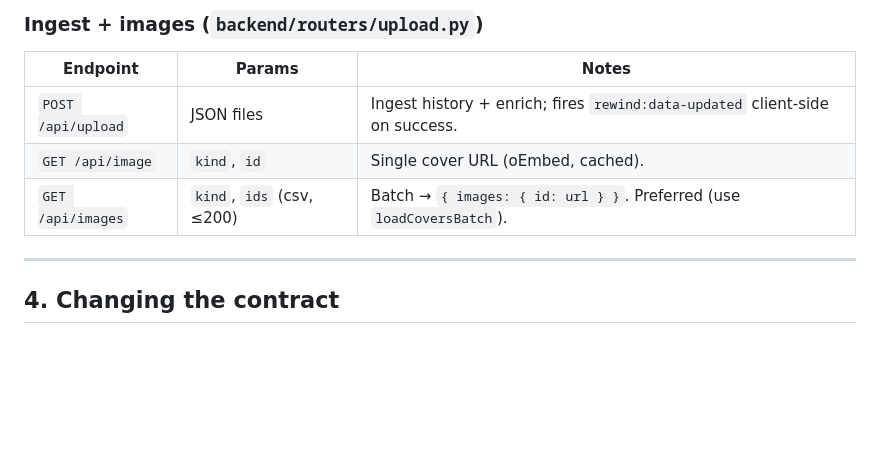
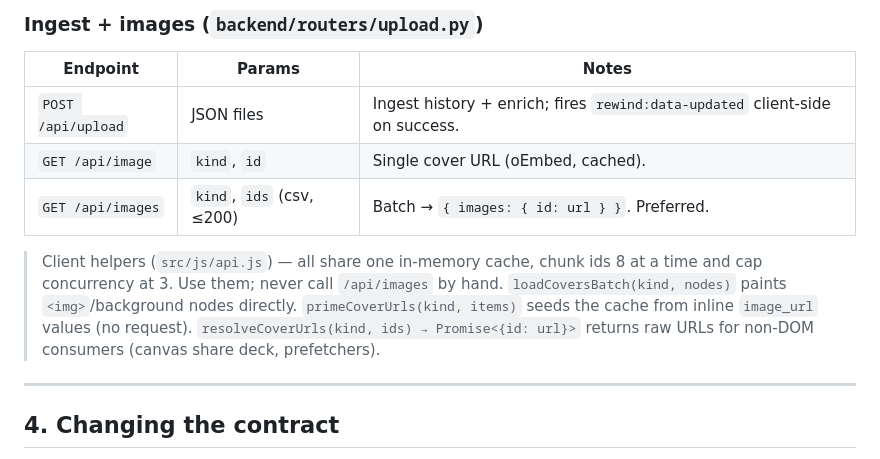
Before and after one commit to kaleb-asefa/rewind, a Markdown page: docs/API_CONTRACT.md, the part around the change. Rendered like a GitHub page; blank space fills up the shorter version.

```diff
--- a/docs/API_CONTRACT.md
+++ b/docs/API_CONTRACT.md
@@ -100,7 +100,14 @@ neither needs to read the other's code.
 |---|---|---|
 | `POST /api/upload` | JSON files | Ingest history + enrich; fires `rewind:data-updated` client-side on success. |
 | `GET /api/image` | `kind`, `id` | Single cover URL (oEmbed, cached). |
-| `GET /api/images` | `kind`, `ids` (csv, ≤200) | Batch → `{ images: { id: url } }`. Preferred (use `loadCoversBatch`). |
+| `GET /api/images` | `kind`, `ids` (csv, ≤200) | Batch → `{ images: { id: url } }`. Preferred. |
+
+> Client helpers (`src/js/api.js`) — all share one in-memory cache, chunk ids 8 at a time and
+> cap concurrency at 3. Use them; never call `/api/images` by hand.
+> `loadCoversBatch(kind, nodes)` paints `<img>`/background nodes directly.
+> `primeCoverUrls(kind, items)` seeds the cache from inline `image_url` values (no request).
+> `resolveCoverUrls(kind, ids) → Promise<{id: url}>` returns raw URLs for non-DOM consumers
+> (canvas share deck, prefetchers).
 
 ---
 
```
Also changed, not shown: .github/copilot-instructions.md (+6 -0 lines), docs/AGENTS.md (+6 -0 lines).
